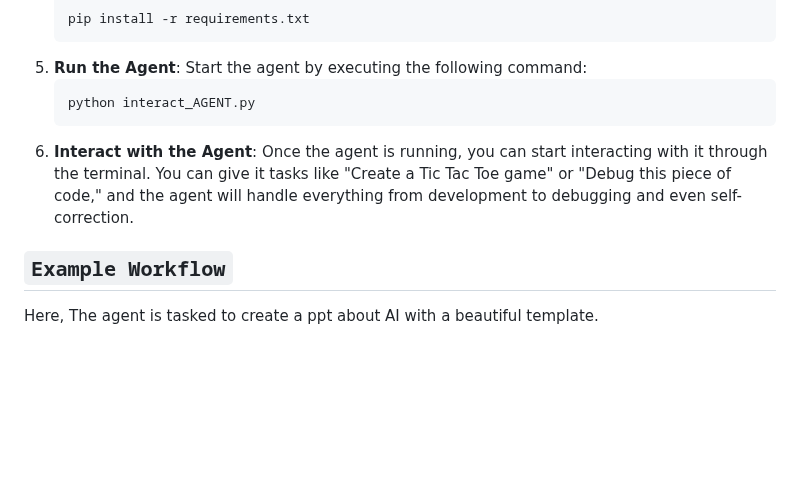
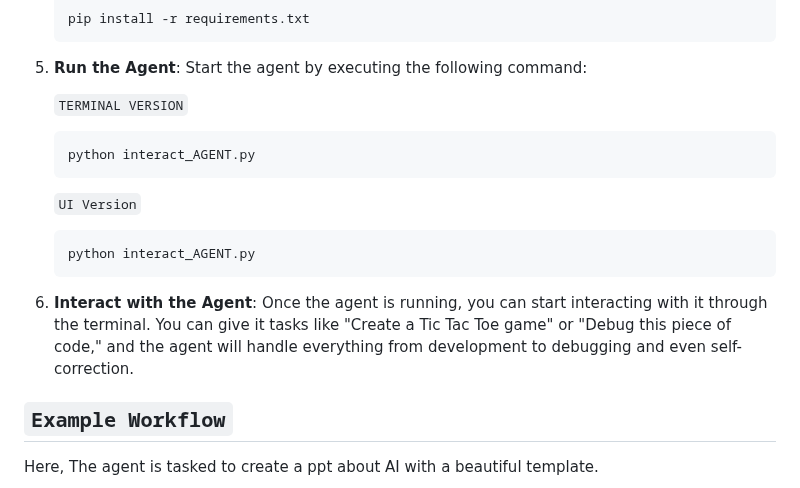
Before and after one commit to vishnugamini/LocalLLMAgent, a Markdown page: README.md, the part around the change. Rendered like a GitHub page; blank space fills up the shorter version.

````diff
--- a/README.md
+++ b/README.md
@@ -115,9 +115,17 @@ To start using the Local LLM Agent, follow these steps:
    ```bash
    pip install -r requirements.txt
 5. **Run the Agent**: Start the agent by executing the following command:
+
+   `TERMINAL VERSION`
    ```bash
    python interact_AGENT.py
-6. **Interact with the Agent**: Once the agent is running, you can start interacting with it through the terminal. You can give it tasks like "Create a Tic Tac Toe game" or "Debug this piece of code," and the agent will handle everything from development to debugging and even self-correction.
+   ```
+
+   `UI Version`
+   ```bash
+   python interact_AGENT.py
+   ```
+7. **Interact with the Agent**: Once the agent is running, you can start interacting with it through the terminal. You can give it tasks like "Create a Tic Tac Toe game" or "Debug this piece of code," and the agent will handle everything from development to debugging and even self-correction.
 
 ## `Example Workflow`
 
````
